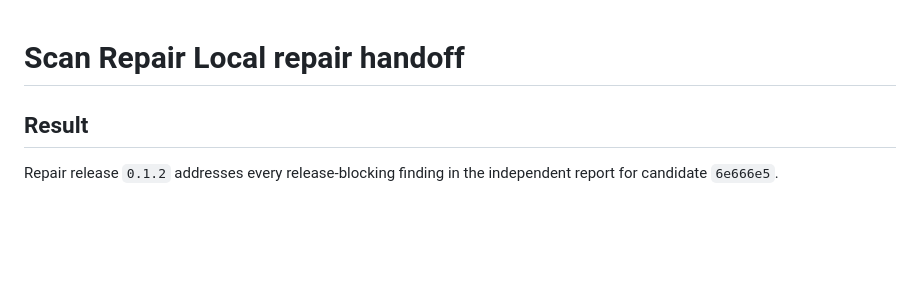
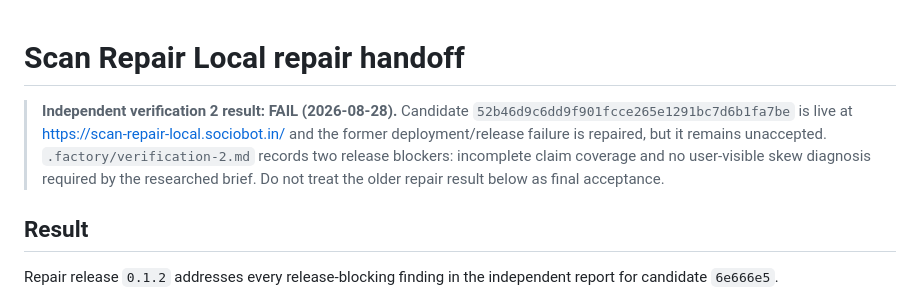
Before and after one commit to B-Divyesh/sf-scan-repair-local, a Markdown page: .factory/handoff.md, the part around the change. Rendered like a GitHub page; blank space fills up the shorter version.

Commit message:
qa: record independent verification failure

```diff
--- a/.factory/handoff.md
+++ b/.factory/handoff.md
@@ -1,4 +1,6 @@
 # Scan Repair Local repair handoff
+
+> **Independent verification 2 result: FAIL (2026-08-28).** Candidate `52b46d9c6dd9f901fcce265e1291bc7d6b1fa7be` is live at https://scan-repair-local.sociobot.in/ and the former deployment/release failure is repaired, but it remains unaccepted. `.factory/verification-2.md` records two release blockers: incomplete claim coverage and no user-visible skew diagnosis required by the researched brief. Do not treat the older repair result below as final acceptance.
 
 ## Result
 
```
Also changed, not shown: .factory/verification-2.md (added, +71 -0 lines).
